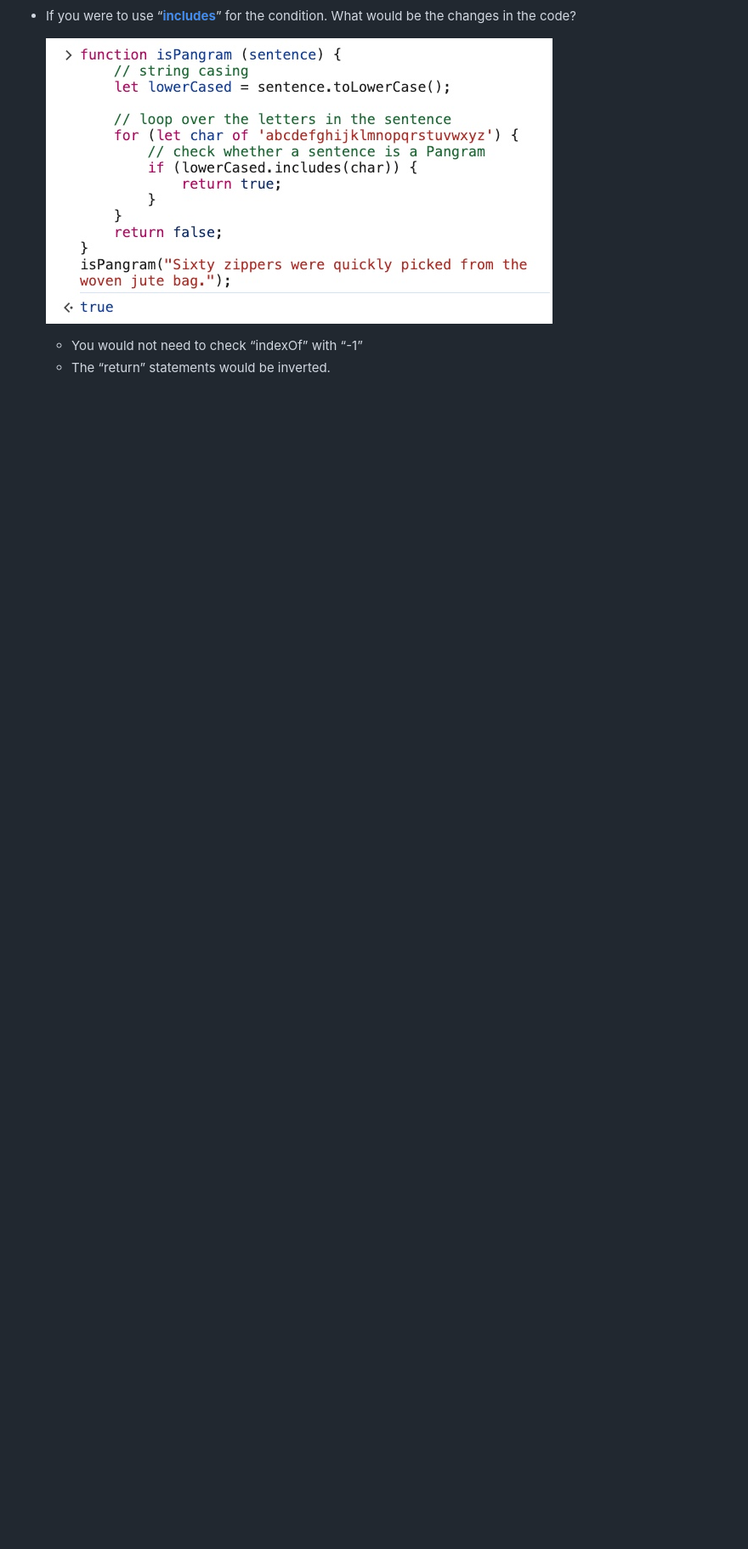
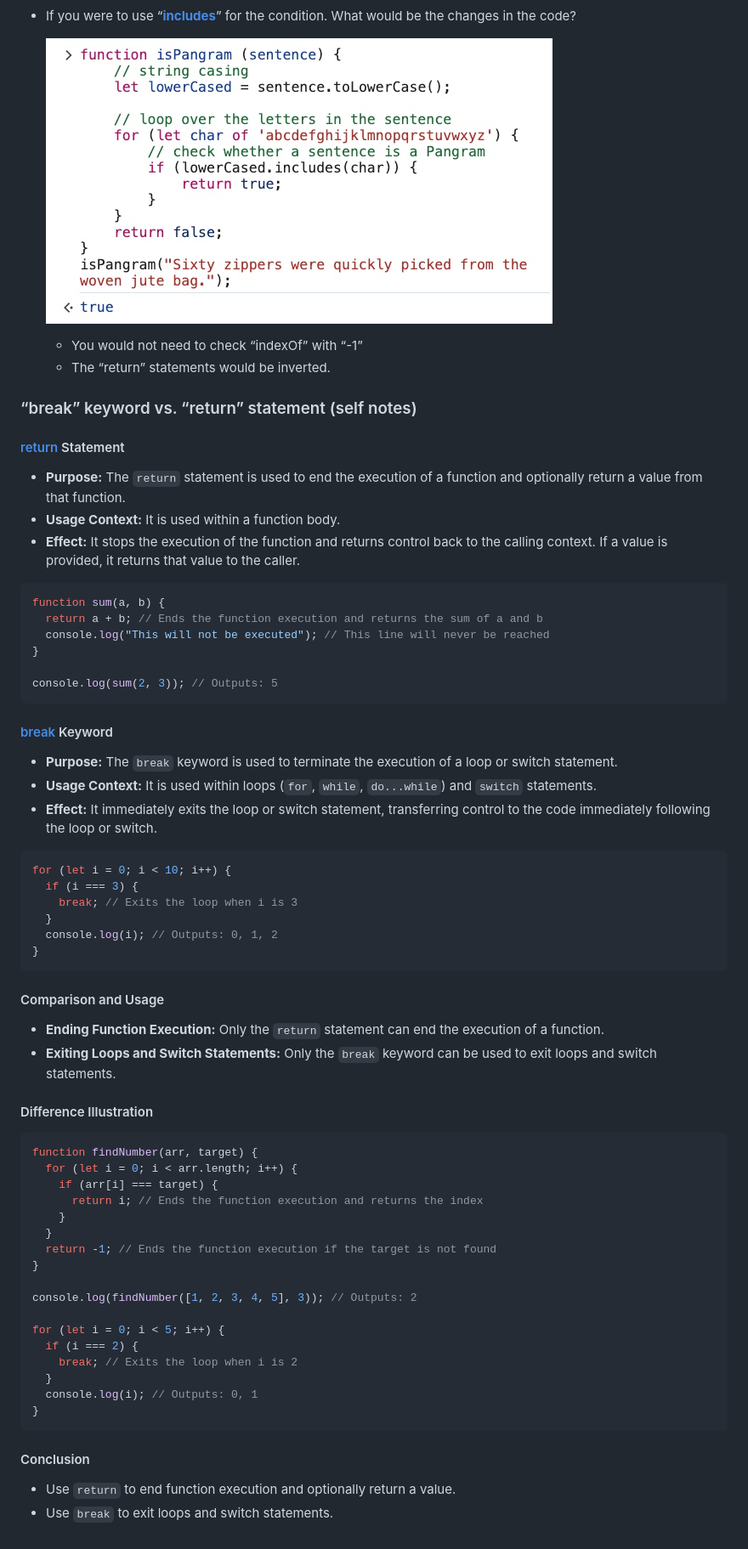
Before and after one commit to nnatebach/JavaScript-bootcamp, a Markdown page: Section-8-Functions/README.md, the part around the change. Shown at 85% size. GitHub-like rendering; blank space fills up the shorter version.

Commit message:
[add] Section-8-Functions note on break and return

````diff
--- a/Section-8-Functions/README.md
+++ b/Section-8-Functions/README.md
@@ -334,3 +334,67 @@ Notes:
 
     - You would not need to check “indexOf” with “-1”
     - The “return” statements would be inverted.
+
+### “break” keyword vs. “return” statement (self notes)
+
+#### [return](https://developer.mozilla.org/en-US/docs/Web/JavaScript/Reference/Statements/return) Statement
+
+- **Purpose:** The `return` statement is used to end the execution of a function and optionally return a value from that function.
+- **Usage Context:** It is used within a function body.
+- **Effect:** It stops the execution of the function and returns control back to the calling context. If a value is provided, it returns that value to the caller.
+
+```jsx
+function sum(a, b) {
+  return a + b; // Ends the function execution and returns the sum of a and b
+  console.log("This will not be executed"); // This line will never be reached
+}
+
+console.log(sum(2, 3)); // Outputs: 5
+```
+
+#### [break](https://developer.mozilla.org/en-US/docs/Web/JavaScript/Reference/Statements/break) Keyword
+
+- **Purpose:** The `break` keyword is used to terminate the execution of a loop or switch statement.
+- **Usage Context:** It is used within loops (`for`, `while`, `do...while`) and `switch` statements.
+- **Effect:** It immediately exits the loop or switch statement, transferring control to the code immediately following the loop or switch.
+
+```jsx
+for (let i = 0; i < 10; i++) {
+  if (i === 3) {
+    break; // Exits the loop when i is 3
+  }
+  console.log(i); // Outputs: 0, 1, 2
+}
+```
+
+#### Comparison and Usage
+
+- **Ending Function Execution:** Only the `return` statement can end the execution of a function.
+- **Exiting Loops and Switch Statements:** Only the `break` keyword can be used to exit loops and switch statements.
+
+#### Difference Illustration
+
+```jsx
+function findNumber(arr, target) {
+  for (let i = 0; i < arr.length; i++) {
+    if (arr[i] === target) {
+      return i; // Ends the function execution and returns the index
+    }
+  }
+  return -1; // Ends the function execution if the target is not found
+}
+
+console.log(findNumber([1, 2, 3, 4, 5], 3)); // Outputs: 2
+
+for (let i = 0; i < 5; i++) {
+  if (i === 2) {
+    break; // Exits the loop when i is 2
+  }
+  console.log(i); // Outputs: 0, 1
+}
+```
+
+#### Conclusion
+
+- Use `return` to end function execution and optionally return a value.
+- Use `break` to exit loops and switch statements.
````
